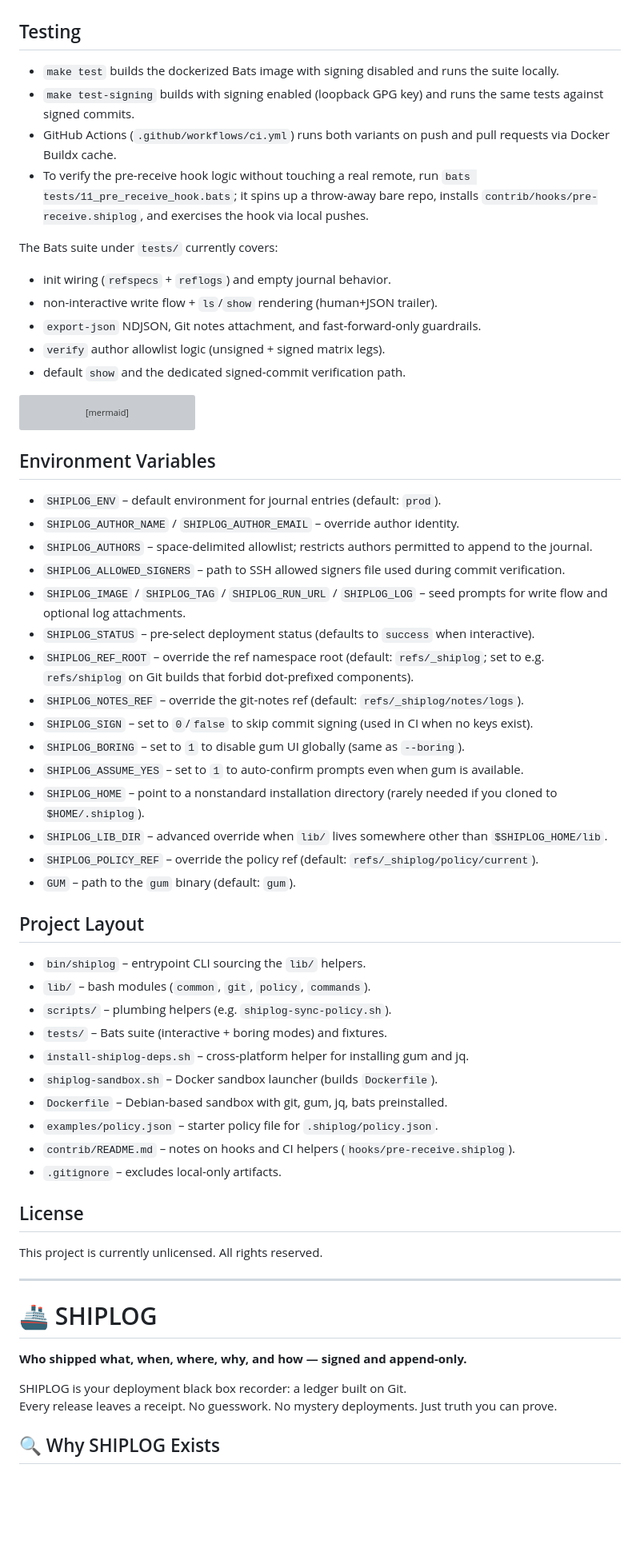
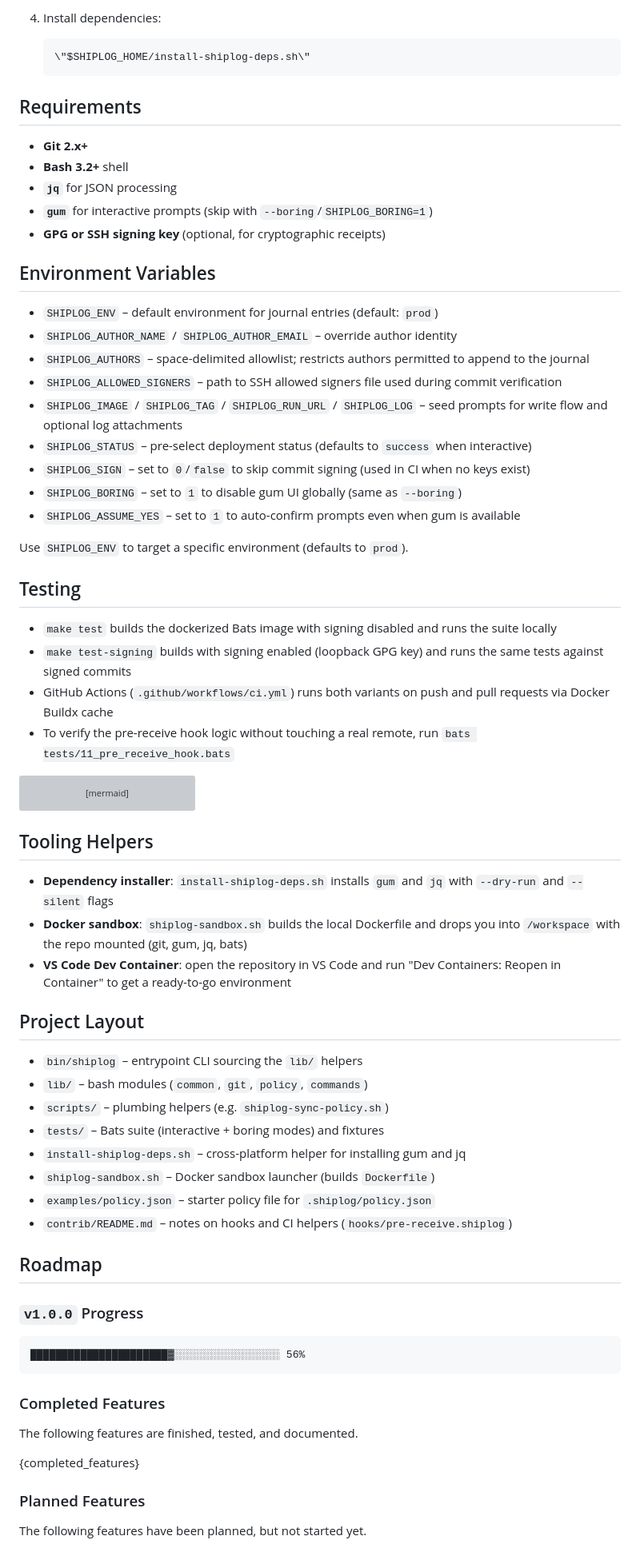
Before and after one commit to flyingrobots/shiplog, a Markdown page: README.md, the part around one of its changes. Shown at 80% size. Drawn GitHub-style; blank space fills up the shorter version; grey boxes are pictures that could not be loaded.

Commit message:
docs: fix README and add placeholder features scaffolding

````diff
--- a/README.md
+++ b/README.md
@@ -201,17 +295,36 @@ Use `shiplog policy show` to inspect the resolved settings (add `--boring` to pr
+4. Install dependencies:
+   ```bash
+   \"$SHIPLOG_HOME/install-shiplog-deps.sh\"
+   ```
+
+## Requirements
+
+- **Git 2.x+**
+- **Bash 3.2+** shell
+- **`jq`** for JSON processing
+- **`gum`** for interactive prompts (skip with `--boring`/`SHIPLOG_BORING=1`)
+- **GPG or SSH signing key** (optional, for cryptographic receipts)
+
+## Environment Variables
+
+- `SHIPLOG_ENV` – default environment for journal entries (default: `prod`)
+- `SHIPLOG_AUTHOR_NAME` / `SHIPLOG_AUTHOR_EMAIL` – override author identity
+- `SHIPLOG_AUTHORS` – space-delimited allowlist; restricts authors permitted to append to the journal
+- `SHIPLOG_ALLOWED_SIGNERS` – path to SSH allowed signers file used during commit verification
+- `SHIPLOG_IMAGE` / `SHIPLOG_TAG` / `SHIPLOG_RUN_URL` / `SHIPLOG_LOG` – seed prompts for write flow and optional log attachments
+- `SHIPLOG_STATUS` – pre-select deployment status (defaults to `success` when interactive)
+- `SHIPLOG_SIGN` – set to `0`/`false` to skip commit signing (used in CI when no keys exist)
+- `SHIPLOG_BORING` – set to `1` to disable gum UI globally (same as `--boring`)
+- `SHIPLOG_ASSUME_YES` – set to `1` to auto-confirm prompts even when gum is available
+
+Use `SHIPLOG_ENV` to target a specific environment (defaults to `prod`).
 
 ## Testing
 
-- `make test` builds the dockerized Bats image with signing disabled and runs the suite locally.
-- `make test-signing` builds with signing enabled (loopback GPG key) and runs the same tests against signed commits.
-- GitHub Actions (`.github/workflows/ci.yml`) runs both variants on push and pull requests via Docker Buildx cache.
-- To verify the pre-receive hook logic without touching a real remote, run `bats tests/11_pre_receive_hook.bats`; it spins up a throw-away bare repo, installs `contrib/hooks/pre-receive.shiplog`, and exercises the hook via local pushes.
-
-The Bats suite under `tests/` currently covers:
-- init wiring (`refspecs` + `reflogs`) and empty journal behavior.
-- non-interactive write flow + `ls`/`show` rendering (human+JSON trailer).
-- `export-json` NDJSON, Git notes attachment, and fast-forward-only guardrails.
-- `verify` author allowlist logic (unsigned + signed matrix legs).
-- default `show` and the dedicated signed-commit verification path.
+- `make test` builds the dockerized Bats image with signing disabled and runs the suite locally
+- `make test-signing` builds with signing enabled (loopback GPG key) and runs the same tests against signed commits
+- GitHub Actions (`.github/workflows/ci.yml`) runs both variants on push and pull requests via Docker Buildx cache
+- To verify the pre-receive hook logic without touching a real remote, run `bats tests/11_pre_receive_hook.bats`
 
 ```mermaid
 stateDiagram-v2
@@ -232,49 +345,39 @@ stateDiagram-v2
     end note
 ```
 
-## Environment Variables
+## Tooling Helpers
 
-- `SHIPLOG_ENV` – default environment for journal entries (default: `prod`).
-- `SHIPLOG_AUTHOR_NAME` / `SHIPLOG_AUTHOR_EMAIL` – override author identity.
-- `SHIPLOG_AUTHORS` – space-delimited allowlist; restricts authors permitted to append to the journal.
-- `SHIPLOG_ALLOWED_SIGNERS` – path to SSH allowed signers file used during commit verification.
-- `SHIPLOG_IMAGE` / `SHIPLOG_TAG` / `SHIPLOG_RUN_URL` / `SHIPLOG_LOG` – seed prompts for write flow and optional log attachments.
-- `SHIPLOG_STATUS` – pre-select deployment status (defaults to `success` when interactive).
-- `SHIPLOG_REF_ROOT` – override the ref namespace root (default: `refs/_shiplog`; set to e.g. `refs/shiplog` on Git builds that forbid dot-prefixed components).
-- `SHIPLOG_NOTES_REF` – override the git-notes ref (default: `refs/_shiplog/notes/logs`).
-- `SHIPLOG_SIGN` – set to `0`/`false` to skip commit signing (used in CI when no keys exist).
-- `SHIPLOG_BORING` – set to `1` to disable gum UI globally (same as `--boring`).
-- `SHIPLOG_ASSUME_YES` – set to `1` to auto-confirm prompts even when gum is available.
-- `SHIPLOG_HOME` – point to a nonstandard installation directory (rarely needed if you cloned to `$HOME/.shiplog`).
-- `SHIPLOG_LIB_DIR` – advanced override when `lib/` lives somewhere other than `$SHIPLOG_HOME/lib`.
-- `SHIPLOG_POLICY_REF` – override the policy ref (default: `refs/_shiplog/policy/current`).
-- `GUM` – path to the `gum` binary (default: `gum`).
+- **Dependency installer**: `install-shiplog-deps.sh` installs `gum` and `jq` with `--dry-run` and `--silent` flags
+- **Docker sandbox**: `shiplog-sandbox.sh` builds the local Dockerfile and drops you into `/workspace` with the repo mounted (git, gum, jq, bats)
+- **VS Code Dev Container**: open the repository in VS Code and run \"Dev Containers: Reopen in Container\" to get a ready-to-go environment
 
 ## Project Layout
 
-- `bin/shiplog` – entrypoint CLI sourcing the `lib/` helpers.
-- `lib/` – bash modules (`common`, `git`, `policy`, `commands`).
-- `scripts/` – plumbing helpers (e.g. `shiplog-sync-policy.sh`).
-- `tests/` – Bats suite (interactive + boring modes) and fixtures.
-- `install-shiplog-deps.sh` – cross-platform helper for installing gum and jq.
-- `shiplog-sandbox.sh` – Docker sandbox launcher (builds `Dockerfile`).
-- `Dockerfile` – Debian-based sandbox with git, gum, jq, bats preinstalled.
-- `examples/policy.json` – starter policy file for `.shiplog/policy.json`.
-- `contrib/README.md` – notes on hooks and CI helpers (`hooks/pre-receive.shiplog`).
-- `.gitignore` – excludes local-only artifacts.
+- `bin/shiplog` – entrypoint CLI sourcing the `lib/` helpers
+- `lib/` – bash modules (`common`, `git`, `policy`, `commands`)
+- `scripts/` – plumbing helpers (e.g. `shiplog-sync-policy.sh`)
+- `tests/` – Bats suite (interactive + boring modes) and fixtures
+- `install-shiplog-deps.sh` – cross-platform helper for installing gum and jq
+- `shiplog-sandbox.sh` – Docker sandbox launcher (builds `Dockerfile`)
+- `examples/policy.json` – starter policy file for `.shiplog/policy.json`
+- `contrib/README.md` – notes on hooks and CI helpers (`hooks/pre-receive.shiplog`)
 
-## License
+## Roadmap
 
-This project is currently unlicensed. All rights reserved.
+<!-- <progress_bar> -->
+### `v1.0.0` Progress
+```text
+██████████████████████▓░░░░░░░░░░░░░░░░░ 56%
+```
+<!-- </progress_bar> -->
 
----
+### Completed Features
 
-# 🚢 SHIPLOG
+The following features are finished, tested, and documented.
 
-**Who shipped what, when, where, why, and how — signed and append-only.**
+{completed_features}
 
-SHIPLOG is your deployment black box recorder: a ledger built on Git.
-Every release leaves a receipt. No guesswork. No mystery deployments. Just truth you can prove.
+### Planned Features
 
-## 🔍 Why SHIPLOG Exists
+The following features have been planned, but not started yet.
 
````
Also changed, not shown: other parts of README.md (+239 -295 lines).
